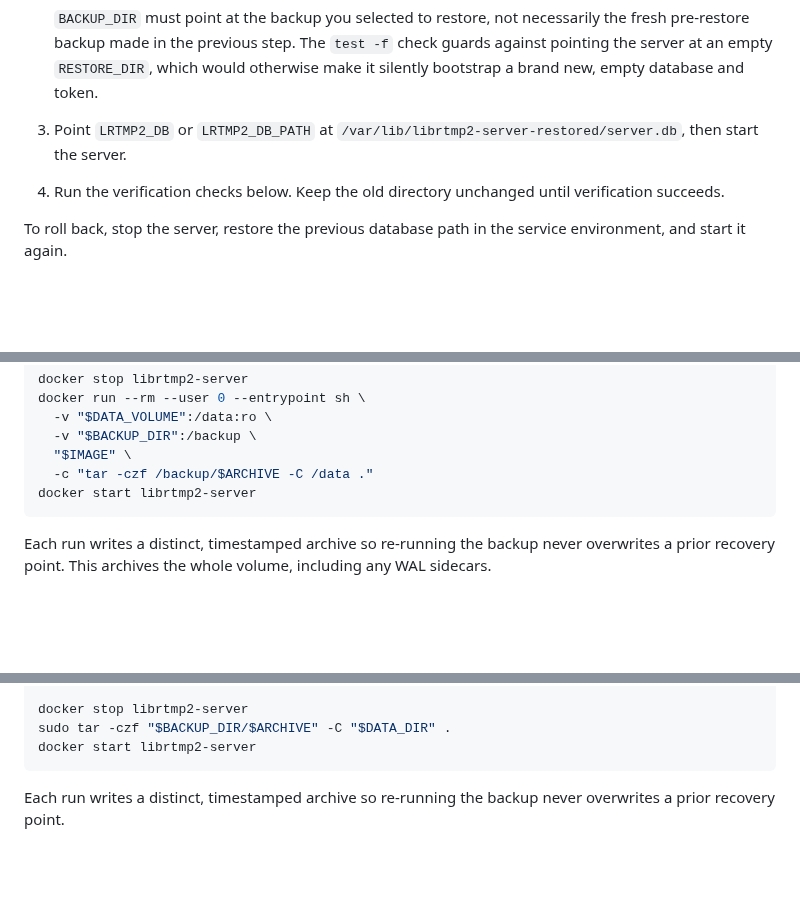
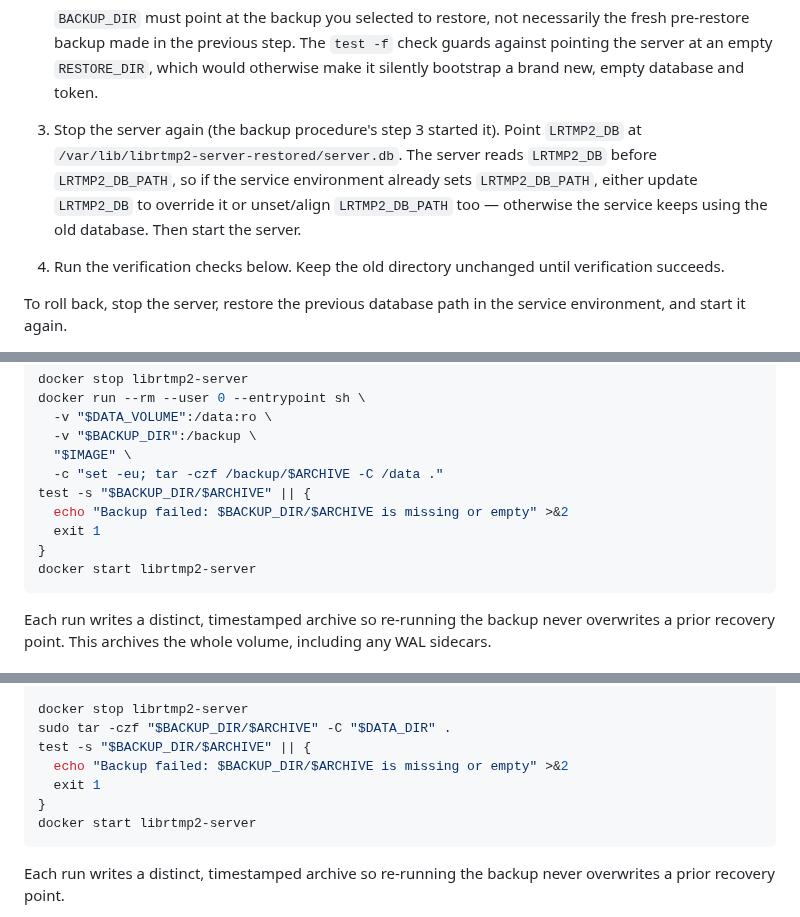
Before and after one commit to OpenRTMP/librtmp2-server, a Markdown page: docs/operations.md, 3 parts joined by grey strips. Drawn GitHub-style; blank space fills up the shorter version.

Commit message:
docs: fix service restart order and fail-fast Docker backups
- native restore now stops the server again before repointing it at
  the restored database, and explains LRTMP2_DB's precedence over
  LRTMP2_DB_PATH so a stale LRTMP2_DB_PATH override can't silently
  keep the service on the old database
- both Docker backup snippets (named-volume and bind-mount) now
  verify the archive was actually written before restarting the
  container, instead of restarting unconditionally after a possibly
  failed tar

Addresses CodeRabbit review findings on PR #102.

````diff
--- a/docs/operations.md
+++ b/docs/operations.md
@@ -105,8 +105,12 @@ quick rollback.
    `RESTORE_DIR`, which would otherwise make it silently bootstrap a brand
    new, empty database and token.
 
-3. Point `LRTMP2_DB` or `LRTMP2_DB_PATH` at
-   `/var/lib/librtmp2-server-restored/server.db`, then start the server.
+3. Stop the server again (the backup procedure's step 3 started it). Point
+   `LRTMP2_DB` at `/var/lib/librtmp2-server-restored/server.db`. The server
+   reads `LRTMP2_DB` before `LRTMP2_DB_PATH`, so if the service environment
+   already sets `LRTMP2_DB_PATH`, either update `LRTMP2_DB` to override it or
+   unset/align `LRTMP2_DB_PATH` too — otherwise the service keeps using the
+   old database. Then start the server.
 4. Run the verification checks below. Keep the old directory unchanged until
    verification succeeds.
 
@@ -139,7 +143,11 @@ docker run --rm --user 0 --entrypoint sh \
   -v "$DATA_VOLUME":/data:ro \
   -v "$BACKUP_DIR":/backup \
   "$IMAGE" \
-  -c "tar -czf /backup/$ARCHIVE -C /data ."
+  -c "set -eu; tar -czf /backup/$ARCHIVE -C /data ."
+test -s "$BACKUP_DIR/$ARCHIVE" || {
+  echo "Backup failed: $BACKUP_DIR/$ARCHIVE is missing or empty" >&2
+  exit 1
+}
 docker start librtmp2-server
 ```
 
@@ -205,6 +213,10 @@ mkdir -p "$BACKUP_DIR"
 
 docker stop librtmp2-server
 sudo tar -czf "$BACKUP_DIR/$ARCHIVE" -C "$DATA_DIR" .
+test -s "$BACKUP_DIR/$ARCHIVE" || {
+  echo "Backup failed: $BACKUP_DIR/$ARCHIVE is missing or empty" >&2
+  exit 1
+}
 docker start librtmp2-server
 ```
 
````
